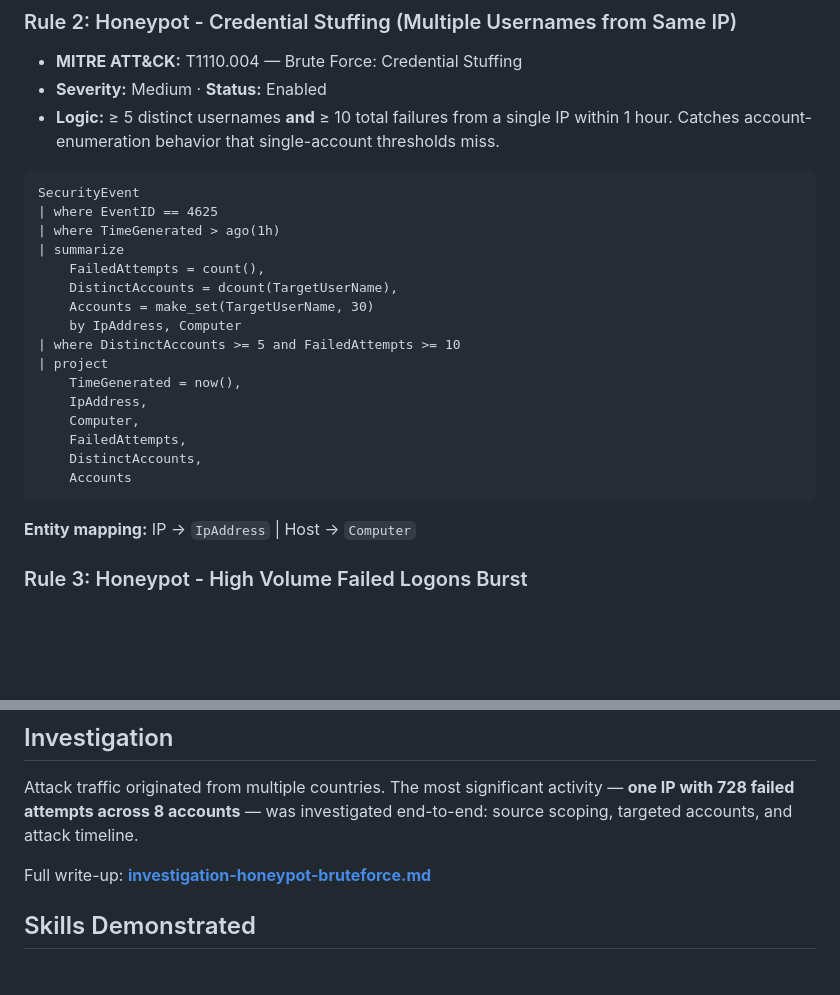
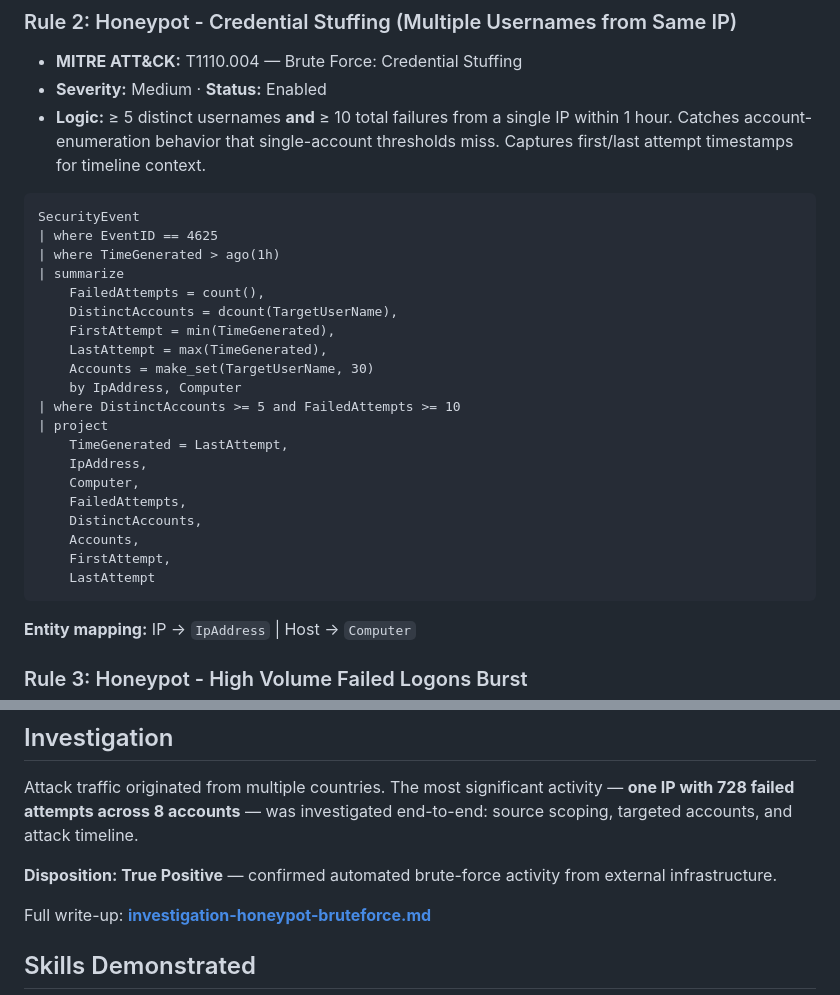
Before and after one commit to angelrbolivar/angelrbolivar-soc-portfolio, a Markdown page: labs/azure-sentinel/README.md, 2 parts joined by grey strips. Rendered like a GitHub page; blank space fills up the shorter version.

````diff
--- a/labs/azure-sentinel/README.md
+++ b/labs/azure-sentinel/README.md
@@ -79,7 +79,7 @@ SecurityEvent
 
 - **MITRE ATT&CK:** T1110.004 — Brute Force: Credential Stuffing
 - **Severity:** Medium · **Status:** Enabled
-- **Logic:** ≥ 5 distinct usernames **and** ≥ 10 total failures from a single IP within 1 hour. Catches account-enumeration behavior that single-account thresholds miss.
+- **Logic:** ≥ 5 distinct usernames **and** ≥ 10 total failures from a single IP within 1 hour. Catches account-enumeration behavior that single-account thresholds miss. Captures first/last attempt timestamps for timeline context.
 
 ```kql
 SecurityEvent
@@ -88,16 +88,20 @@ SecurityEvent
 | summarize
     FailedAttempts = count(),
     DistinctAccounts = dcount(TargetUserName),
+    FirstAttempt = min(TimeGenerated),
+    LastAttempt = max(TimeGenerated),
     Accounts = make_set(TargetUserName, 30)
     by IpAddress, Computer
 | where DistinctAccounts >= 5 and FailedAttempts >= 10
 | project
-    TimeGenerated = now(),
+    TimeGenerated = LastAttempt,
     IpAddress,
     Computer,
     FailedAttempts,
     DistinctAccounts,
-    Accounts
+    Accounts,
+    FirstAttempt,
+    LastAttempt
 ```
 
 **Entity mapping:** IP → `IpAddress` | Host → `Computer`
@@ -128,6 +132,8 @@ SecurityEvent
 
 Attack traffic originated from multiple countries. The most significant activity — **one IP with 728 failed attempts across 8 accounts** — was investigated end-to-end: source scoping, targeted accounts, and attack timeline.
 
+**Disposition: True Positive** — confirmed automated brute-force activity from external infrastructure.
+
 Full write-up: **[investigation-honeypot-bruteforce.md](./investigation-honeypot-bruteforce.md)**
 
 ## Skills Demonstrated
````
Also changed, not shown: other parts of labs/azure-sentinel/README.md (+5 -5 lines).
